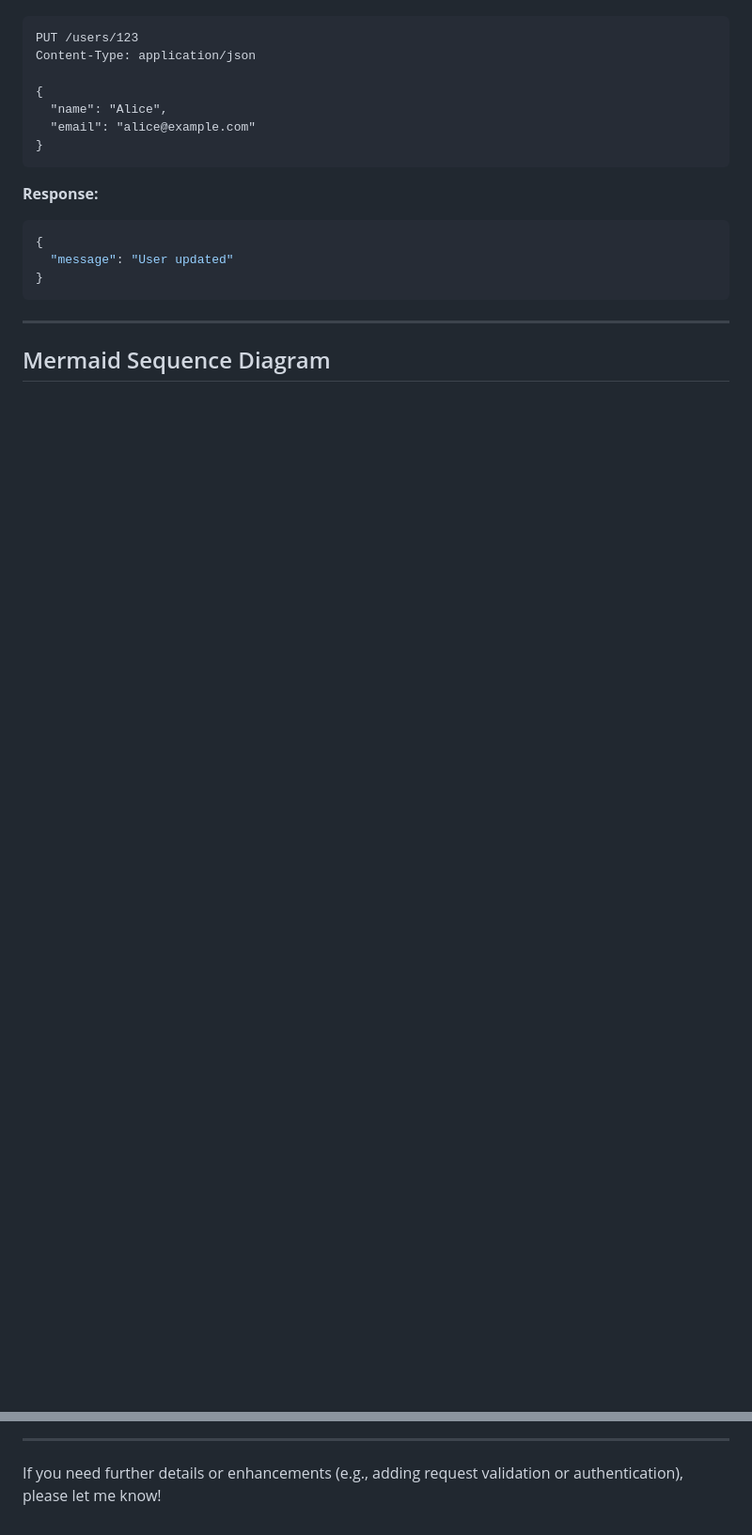
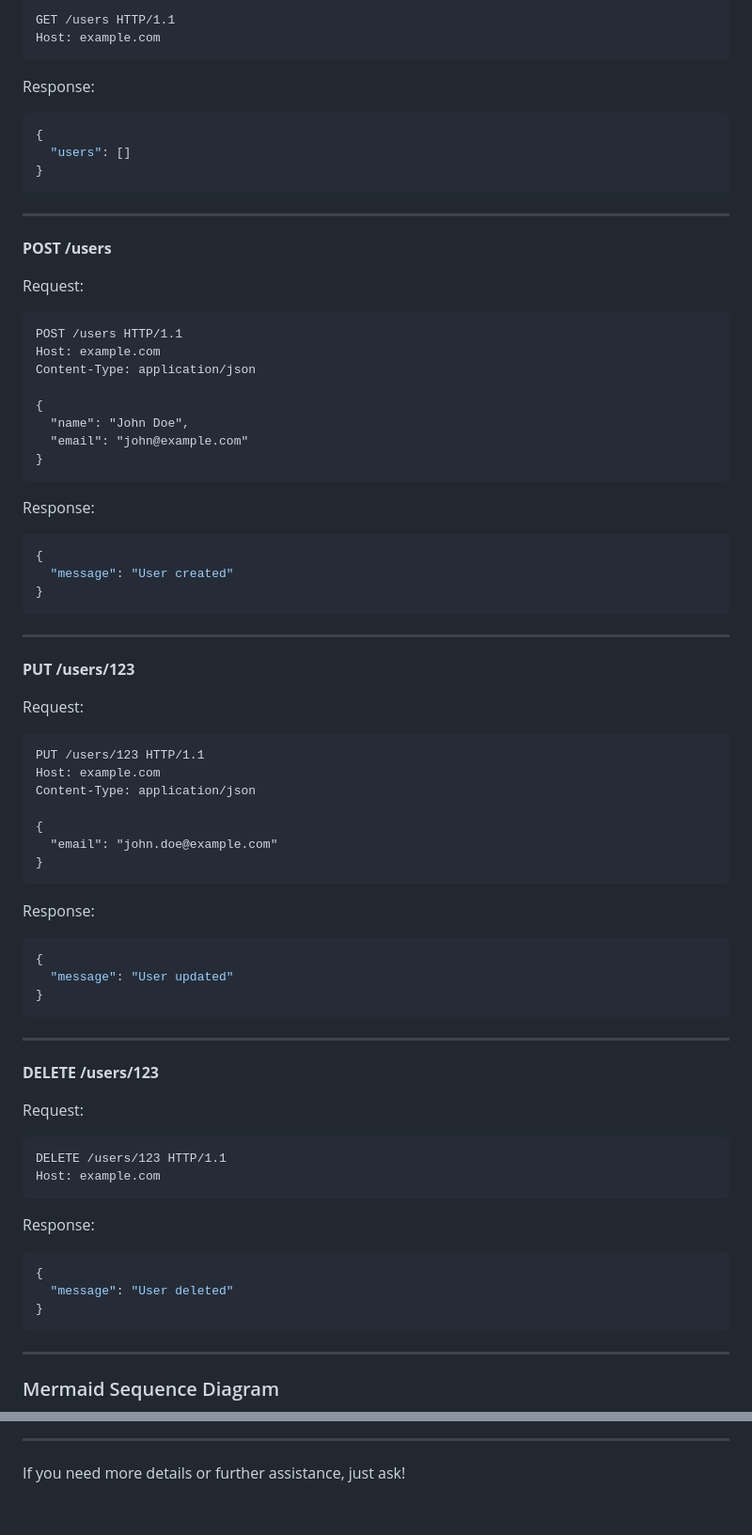
Before and after one commit to shruthikha/sample-api-project, a Markdown page: generated-api-docs.md, 2 parts joined by grey strips. Shown at 94% size. Rendered like a GitHub page; blank space fills up the shorter version.

````diff
--- a/generated-api-docs.md
+++ b/generated-api-docs.md
@@ -160,15 +161,59 @@ paths:
 
+```http
+GET /users HTTP/1.1
+Host: example.com
 ```
-PUT /users/123
+
+Response:
+
+```json
+{
+  "users": []
+}
+```
+
+---
+
+**POST /users**
+
+Request:
+
+```http
+POST /users HTTP/1.1
+Host: example.com
 Content-Type: application/json
 
 {
-  "name": "Alice",
-  "email": "alice@example.com"
+  "name": "John Doe",
+  "email": "john@example.com"
 }
 ```
 
-**Response:**
+Response:
+
+```json
+{
+  "message": "User created"
+}
+```
+
+---
+
+**PUT /users/123**
+
+Request:
+
+```http
+PUT /users/123 HTTP/1.1
+Host: example.com
+Content-Type: application/json
+
+{
+  "email": "john.doe@example.com"
+}
+```
+
+Response:
 
 ```json
 {
@@ -178,7 +223,26 @@ Content-Type: application/json
 
 ---
 
-## Mermaid Sequence Diagram
+**DELETE /users/123**
+
+Request:
+
+```http
+DELETE /users/123 HTTP/1.1
+Host: example.com
+```
+
+Response:
+
+```json
+{
+  "message": "User deleted"
+}
+```
+
+---
+
+### Mermaid Sequence Diagram
 
 ```mermaid
 sequenceDiagram
@@ -209,4 +275,4 @@ sequenceDiagram
 
 ---
 
-If you need further details or enhancements (e.g., adding request validation or authentication), please let me know!
+If you need more details or further assistance, just ask!
````
Also changed, not shown: other parts of generated-api-docs.md (+84 -81 lines).
